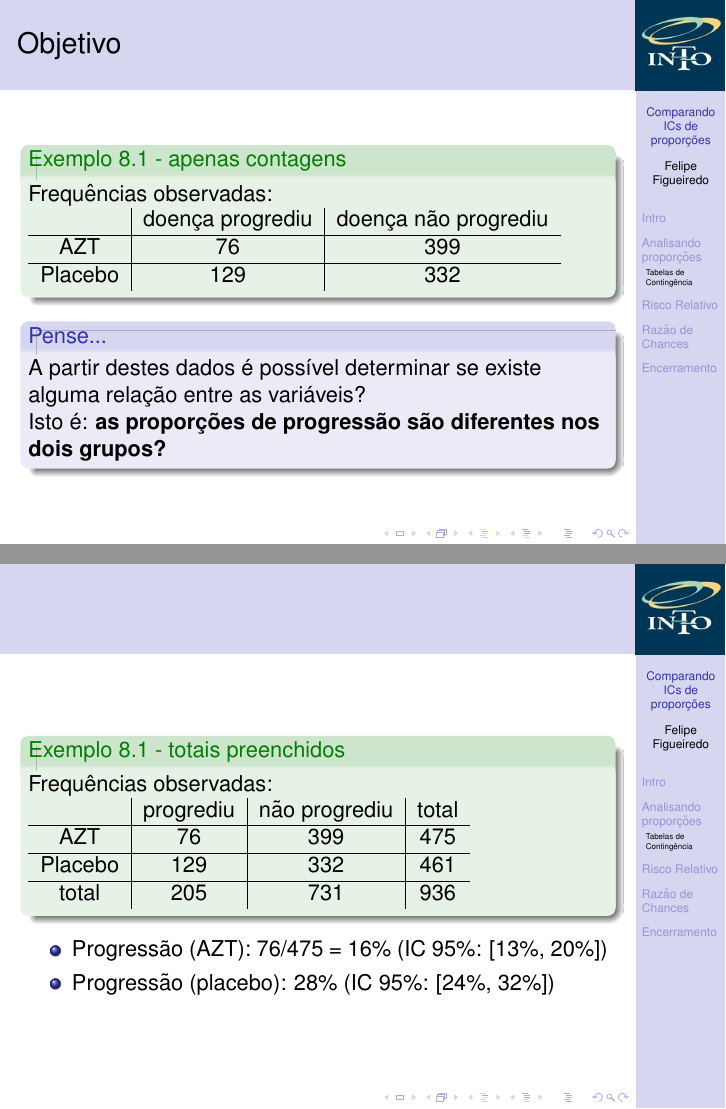
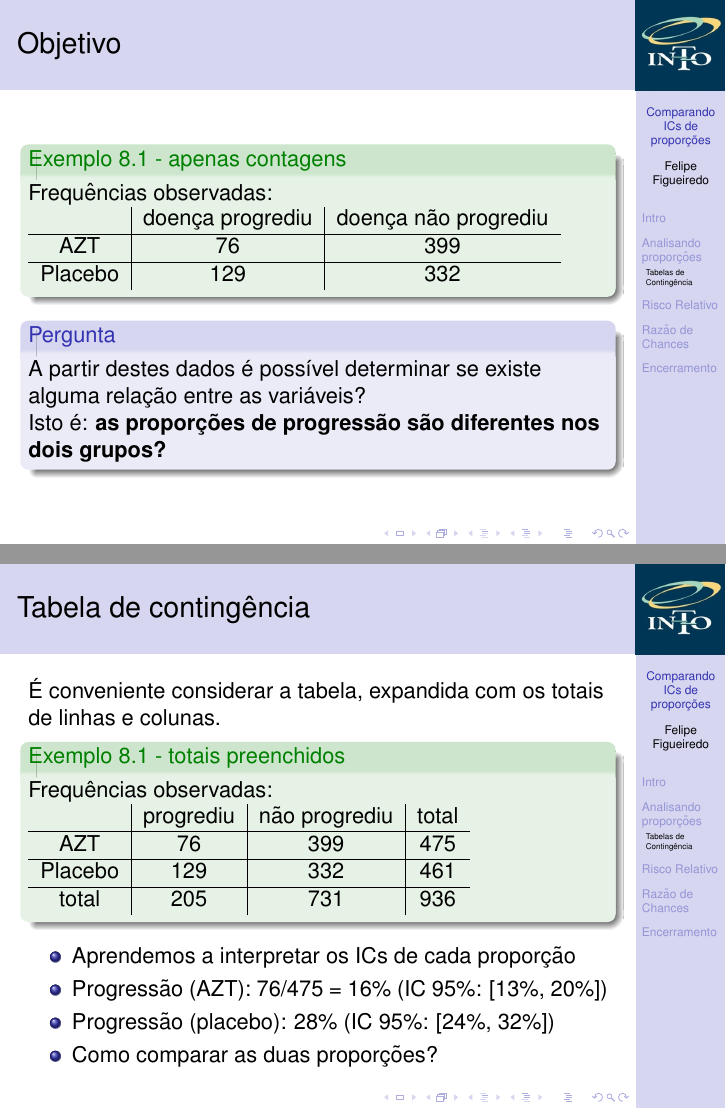
Before and after one commit to philsf/Bioestatistica, LaTeX slides (Aulas/BE-OR-RR-cap8-9.tex): pages 18 and 19 of 22 before the commit and pages 17 and 19 of 22 after it, joined at a grey line. Compiled offline with pdfLaTeX.

Commit message:
Explicação de TCs ampliada

```diff
--- a/Aulas/BE-OR-RR-cap8-9.tex
+++ b/Aulas/BE-OR-RR-cap8-9.tex
@@ -309,13 +309,14 @@
       Placebo & 129 & 332 \\
     \end{tabular}
   \end{exampleblock}
-  \begin{block}{Definição}
-    Uma \alert{tabela de contingência} mostra as frequências
-    observadas para as exposições/tratamentos (linhas) nos desfechos estudados (colunas).
+  \begin{block}{Pergunta}
+    A partir destes dados é possível determinar se existe alguma relação entre as variáveis?
+
+    Isto é: {\bf as proporções de progressão são diferentes nos dois grupos?}
   \end{block}
 \end{frame}
 
-\begin{frame}{Objetivo}
+\begin{frame}{Tabela de contingência}
   \begin{exampleblock}{Exemplo 8.1 - apenas contagens}
     Frequências observadas:
     \begin{tabular}{c|c|c}
@@ -326,14 +327,14 @@
       Placebo & 129 & 332 \\
     \end{tabular}
   \end{exampleblock}
-  \begin{block}{Pense...}
-    A partir destes dados é possível determinar se existe alguma relação entre as variáveis?
-
-    Isto é: {\bf as proporções de progressão são diferentes nos dois grupos?}
+  \begin{block}{Definição}
+    Uma \alert{tabela de contingência} mostra as frequências
+    observadas para as exposições/tratamentos (linhas) nos desfechos estudados (colunas).
   \end{block}
 \end{frame}
 
-\begin{frame}
+\begin{frame}{Tabela de contingência}
+  É conveniente considerar a tabela, expandida com os totais de linhas e colunas.
     \begin{exampleblock}{Exemplo 8.1 - totais preenchidos}
     Frequências observadas:
     \begin{tabular}{c|c|c|c}
@@ -347,8 +348,10 @@
     \end{tabular}
   \end{exampleblock}
   \begin{itemize}
+  \item Aprendemos a interpretar os ICs de cada proporção
   \item Progressão (AZT): 76/475 = 16\% (IC 95\%: [13\%, 20\%])
   \item Progressão (placebo): 28\% (IC 95\%: [24\%, 32\%])
+  \item Como comparar as duas proporções?
   \end{itemize}
 \end{frame}
 
```
